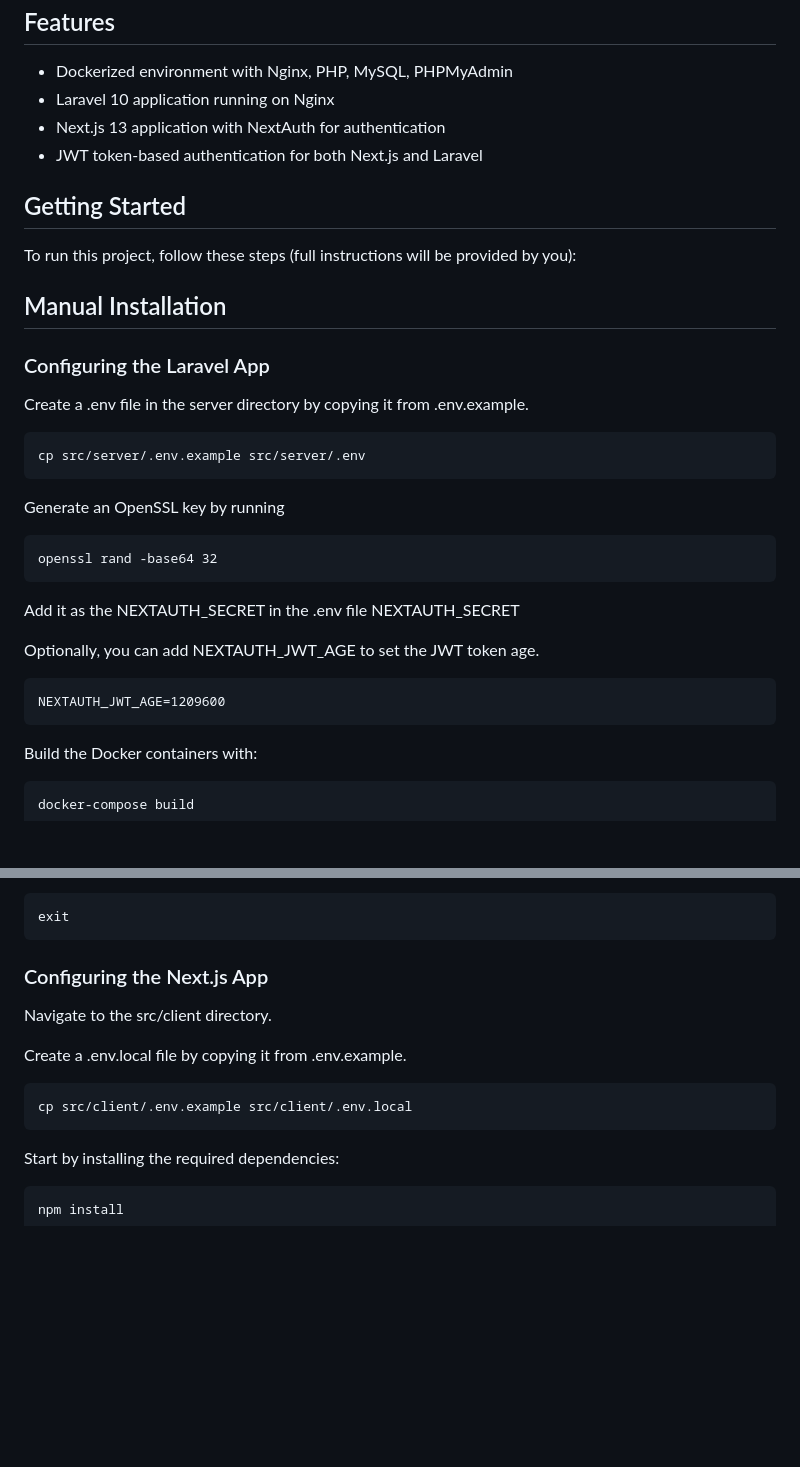
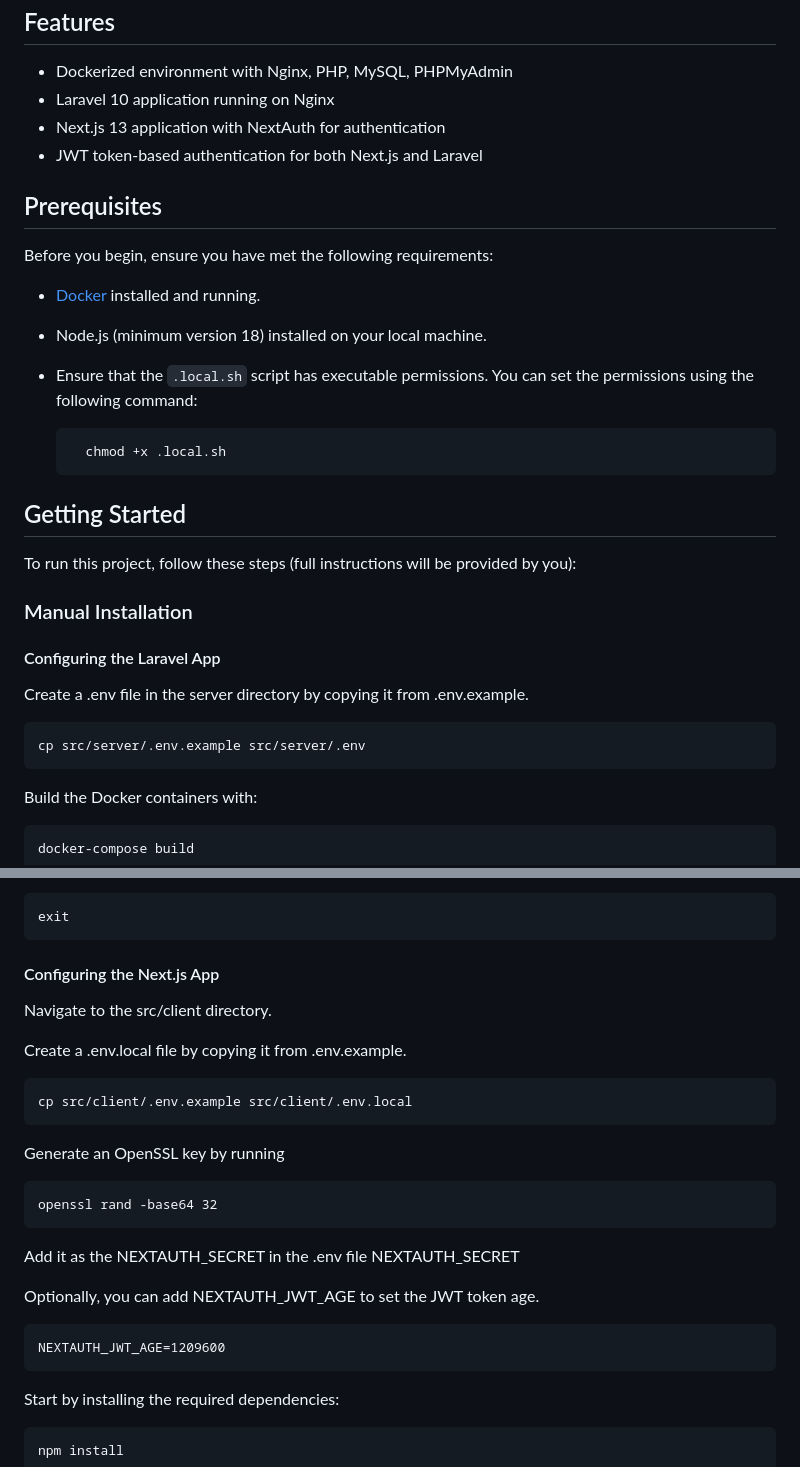
Before and after one commit to FuuKowatty/Dockerized_Laravel_10_API_with_Next.js_13_and_JWT_Authentication, a Markdown page: README.md, 2 parts joined by grey strips. GitHub-like rendering; blank space fills up the shorter version.

Commit message:
update REAMDE - fix getting started mistake

````diff
--- a/README.md
+++ b/README.md
@@ -15,27 +15,29 @@ The project has the following directory structure:
 - Next.js 13 application with NextAuth for authentication
 - JWT token-based authentication for both Next.js and Laravel
 
+## Prerequisites
+
+Before you begin, ensure you have met the following requirements:
+
+- [Docker](https://www.docker.com/) installed and running.
+- Node.js (minimum version 18) installed on your local machine.
+- Ensure that the `.local.sh` script has executable permissions. You can set the permissions using the following command:
+
+  ```bash
+    chmod +x .local.sh
+  ```
+
 ## Getting Started
 
 To run this project, follow these steps (full instructions will be provided by you):
 
- ## Manual Installation
+ ### Manual Installation
 
- ### Configuring the Laravel App
+ #### Configuring the Laravel App
 
 Create a .env file in the server directory by copying it from .env.example.
 
     cp src/server/.env.example src/server/.env
-
-Generate an OpenSSL key by running
-
-    openssl rand -base64 32
-
-Add it as the NEXTAUTH_SECRET in the .env file NEXTAUTH_SECRET
-
-Optionally, you can add NEXTAUTH_JWT_AGE to set the JWT token age.
-
-    NEXTAUTH_JWT_AGE=1209600
 
 Build the Docker containers with:
 
@@ -77,13 +79,24 @@ To exit the container, type
 
     exit
 
-### Configuring the Next.js App
+#### Configuring the Next.js App
 
 Navigate to the src/client directory.
 
 Create a .env.local file by copying it from .env.example.
 
     cp src/client/.env.example src/client/.env.local
+
+Generate an OpenSSL key by running
+
+    openssl rand -base64 32
+
+Add it as the NEXTAUTH_SECRET in the .env file NEXTAUTH_SECRET
+
+Optionally, you can add NEXTAUTH_JWT_AGE to set the JWT token age.
+
+    NEXTAUTH_JWT_AGE=1209600
+
 
 Start by installing the required dependencies:
 
````
